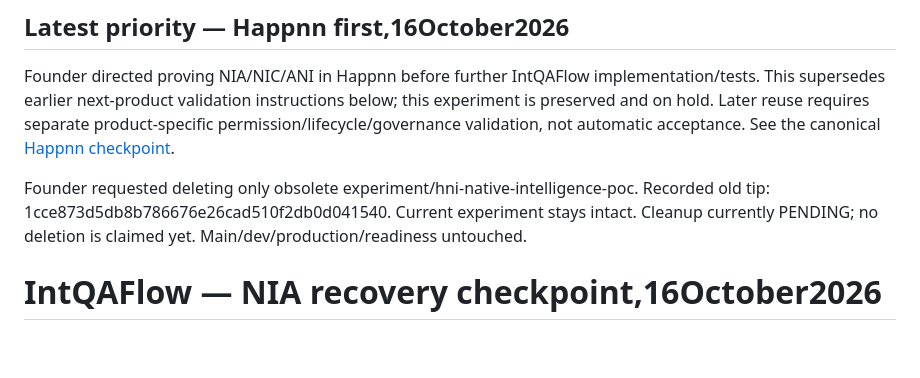
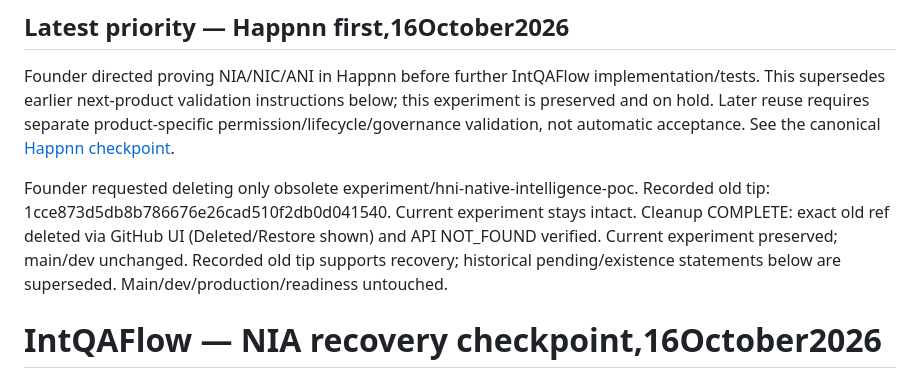
Before and after one commit to ManuelKismet/interaction-qa-flow, a Markdown page: docs/experiments/NIA_PROGRESS_2026-10-16.md, the part around the change. GitHub-like rendering; blank space fills up the shorter version.

```diff
--- a/docs/experiments/NIA_PROGRESS_2026-10-16.md
+++ b/docs/experiments/NIA_PROGRESS_2026-10-16.md
@@ -1,7 +1,7 @@
 ## Latest priority — Happnn first,16October2026
 Founder directed proving NIA/NIC/ANI in Happnn before further IntQAFlow implementation/tests. This supersedes earlier next-product validation instructions below; this experiment is preserved and on hold. Later reuse requires separate product-specific permission/lifecycle/governance validation, not automatic acceptance. See the canonical [Happnn checkpoint](https://github.com/ManuelKismet/happnn/blob/experiment/hni-from-dev-isolation-20261016/docs/experiments/NIA_PROGRESS_2026-10-16.md).
 
-Founder requested deleting only obsolete experiment/hni-native-intelligence-poc. Recorded old tip: 1cce873d5db8b786676e26cad510f2db0d041540. Current experiment stays intact. Cleanup currently PENDING; no deletion is claimed yet. Main/dev/production/readiness untouched.
+Founder requested deleting only obsolete experiment/hni-native-intelligence-poc. Recorded old tip: 1cce873d5db8b786676e26cad510f2db0d041540. Current experiment stays intact. Cleanup COMPLETE: exact old ref deleted via GitHub UI (Deleted/Restore shown) and API NOT_FOUND verified. Current experiment preserved; main/dev unchanged. Recorded old tip supports recovery; historical pending/existence statements below are superseded. Main/dev/production/readiness untouched.
 
 # IntQAFlow — NIA recovery checkpoint,16October2026
 
```
Also changed, not shown: docs/experiments/NOPAK_HNI_WORK_HANDOVER_2026-10-16.md (+2 -0 lines).
